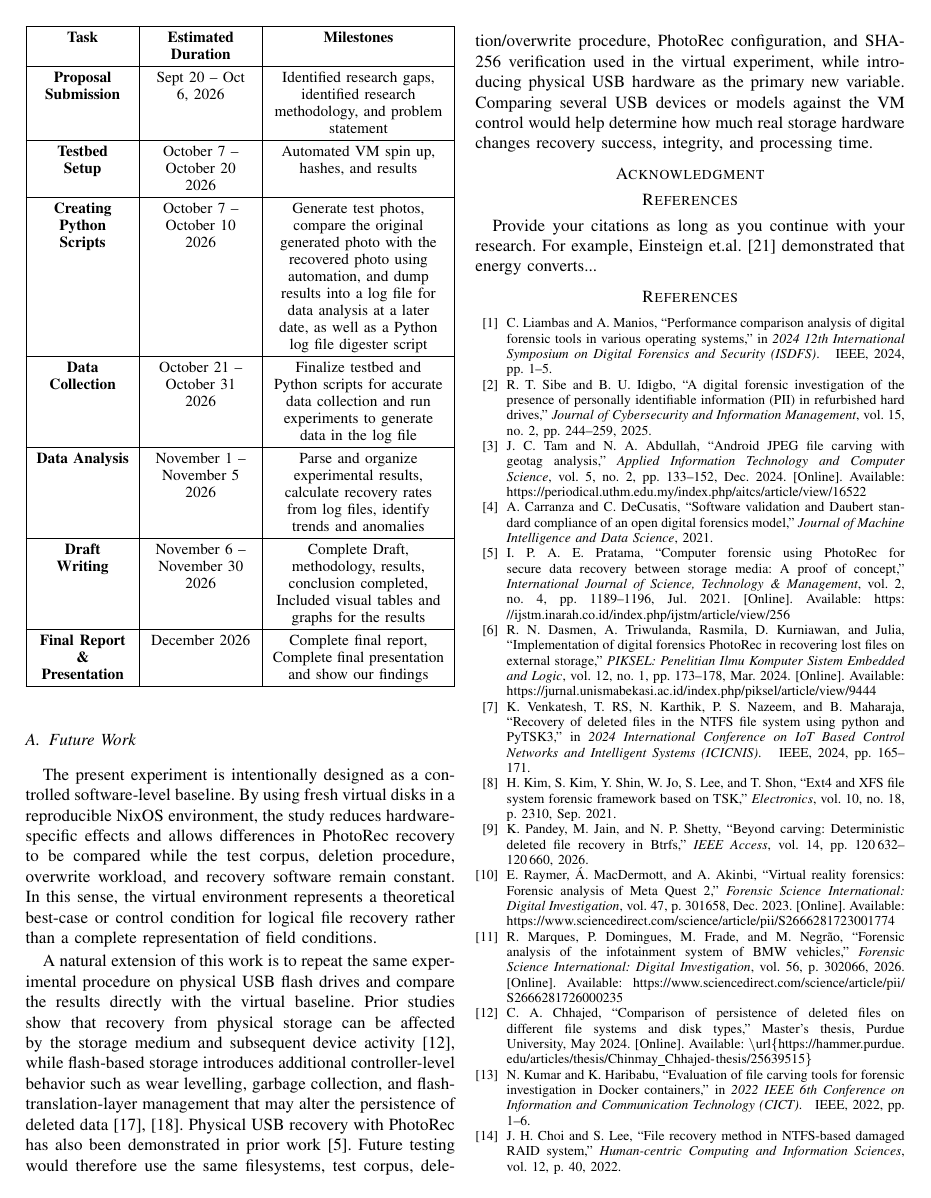
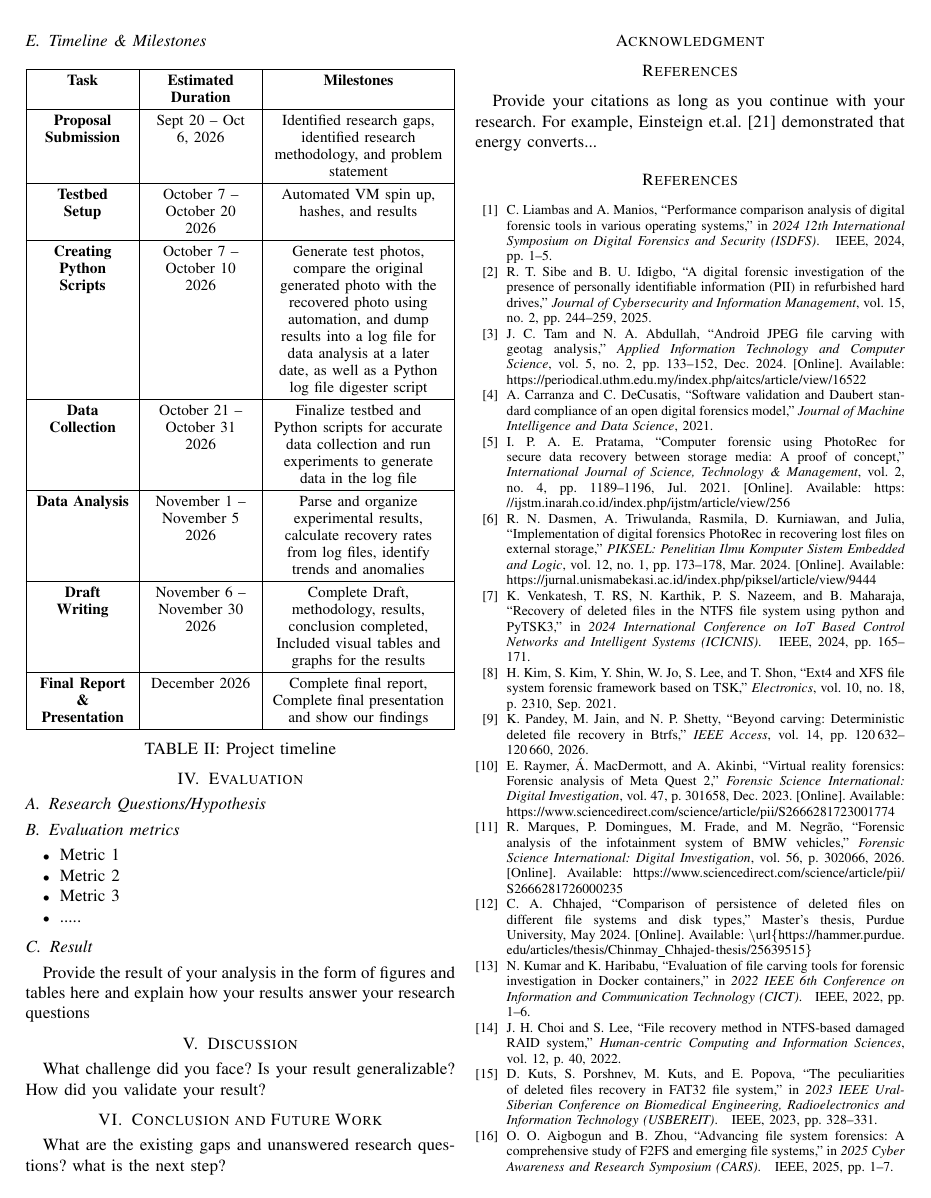
Before and after one commit to a0a912/7910_project_repo, a LaTeX paper (midterm_report/midterm_report.tex): page 7 of 8. Compiled offline with pdfLaTeX.

Commit message:
added caption for table 2 project timeline and fixed subsection for timeline & milestones

```diff
--- a/midterm_report/midterm_report.tex
+++ b/midterm_report/midterm_report.tex
@@ -10,6 +10,7 @@
 \usepackage{url}
 \usepackage{tabularx}
 \usepackage{array}
+\usepackage{caption}
 \newcolumntype{C}[1]{>{\centering\arraybackslash\hyphenpenalty=10000}p{#1}}
 \newcolumntype{Y}{>{\centering\arraybackslash\hyphenpenalty=10000}X}
 \begin{document}
@@ -245,8 +247,8 @@ Recovery speed will also be evaluated. Acquisition time, PhotoRec carving time,
 The results can be presented using bar charts for mean recovery rates, box plots for the distribution of recovery times across repeated trials, and a comparison table and heatmap showing exact and partial recovery performance for each filesystem.
 
 \subsection{Timeline \& Milestones}
-\begin{table}[h]
-\centering
+\vspace{1em}
+\begin{center}
 \small
 \renewcommand{\arraystretch}{1.3}
 \begin{tabularx}{\columnwidth}{|C{1.9cm}|C{2.1cm}|Y|}
@@ -268,26 +270,28 @@ The results can be presented using bar charts for mean recovery rates, box plots
 \textbf{Final Report \& Presentation} & December 2026 & Complete final report, Complete final presentation and show our findings \\
 \hline
 \end{tabularx}
-\end{table}
+\captionof{table}{Project timeline}
+\end{center}
 
 
 
 \section{Evaluation}
 \subsection{Research Questions/Hypothesis}
+\subsection {Evaluation metrics}
+\begin{itemize}
+\item Metric 1
+\item Metric 2
+\item Metric 3
+\item .....
+\end{itemize}
+\subsection {Result}
+Provide the result of your analysis in the form of figures and tables here and explain how your results answer your research questions
 
-The main question behind our research is how different filesystem architectures (NTFS, Ext4, exFAT, Btrfs, and bcachefs) affect the outcome of file carving through PhotoRec.
-Is there a significant relationship between different file systems and the ability to recover deleted data using PhotoRec?
+\section{Discussion}
+What challenge did you face? Is your result generalizable? How did you validate your result?
 
 \section{Conclusion and Future Work}
 What are the existing gaps and unanswered research questions? what is the next step?
-
-
-
-\subsection{Future Work}
-The present experiment is intentionally designed as a controlled software-level baseline. By using fresh virtual disks in a reproducible NixOS environment, the study reduces hardware-specific effects and allows differences in PhotoRec recovery to be compared while the test corpus, deletion procedure, overwrite workload, and recovery software remain constant. In this sense, the virtual environment represents a theoretical best-case or control condition for logical file recovery rather than a complete representation of field conditions.
-
-A natural extension of this work is to repeat the same experimental procedure on physical USB flash drives and compare the results directly with the virtual baseline. Prior studies show that recovery from physical storage can be affected by the storage medium and subsequent device activity \cite{chhajed2024persistence}, while flash-based storage introduces additional controller-level behavior such as wear levelling, garbage collection, and flash-translation-layer management that may alter the persistence of deleted data \cite{iqbal2020ssdtrim,chen2022ransomware}. Physical USB recovery with PhotoRec has also been demonstrated in prior work \cite{pratama2021photorec}. Future testing would therefore use the same filesystems, test corpus, deletion/overwrite procedure, PhotoRec configuration, and SHA-256 verification used in the virtual experiment, while introducing physical USB hardware as the primary new variable. Comparing several USB devices or models against the VM control would help determine how much real storage hardware changes recovery success, integrity, and processing time.
-
 
 \section*{Acknowledgment}
 
```
Also changed, not shown: midterm_report/midterm_report.tex (1 more changed lines).
